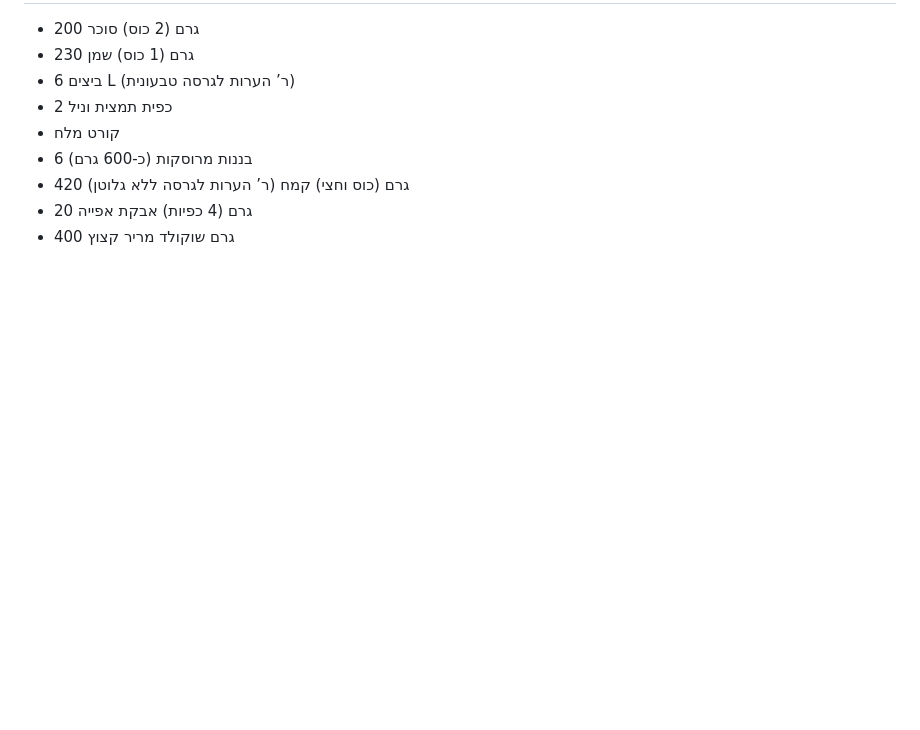
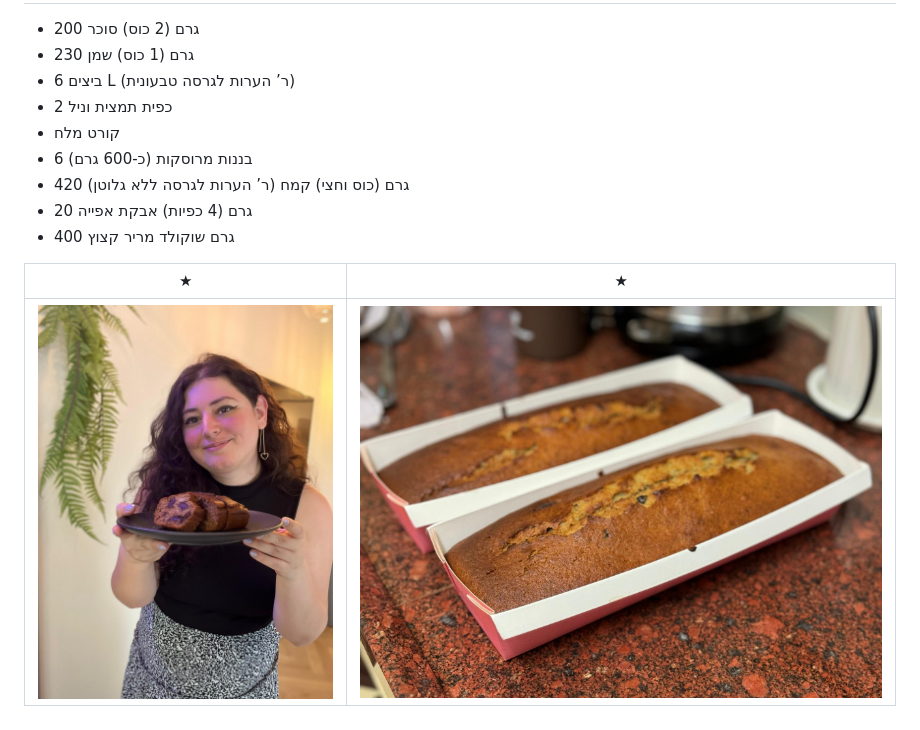
Before and after one commit to alexfeigin/recipe-grams, a Markdown page: banana_bread.he.MD, the part around the change. GitHub-like rendering; pictures changed too: images/bananaBread1.jpg (added), images/bananaBread2.jpg (added); blank space fills up the shorter version.

Commit message:
added images to bananabread

```diff
--- a/banana_bread.he.MD
+++ b/banana_bread.he.MD
@@ -30,3 +30,7 @@
 * 420 גרם (כוס וחצי) קמח (ר’ הערות לגרסה ללא גלוטן)
 * 20 גרם (4 כפיות) אבקת אפייה
 * 400 גרם שוקולד מריר קצוץ
+
+ ★ | ★
+:--:|:--:
+![Banana Bread With lioric](images/bananaBread1.jpg) | ![Banana Bread](images/bananaBread2.jpg)
```
Also changed, not shown: vanila_cupcakes.he.MD (line endings or trailing spaces).
